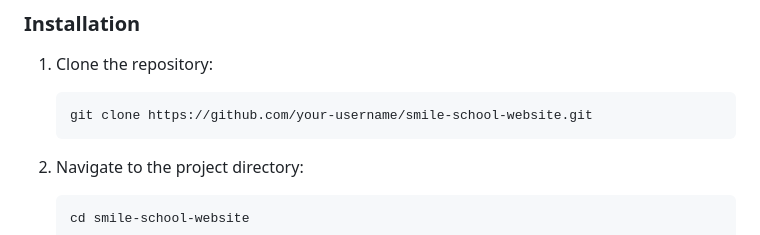
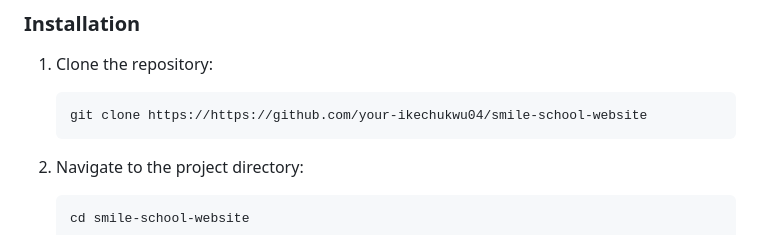
Before and after one commit to Ikechukwu04/alx_html_css, a Markdown page: css_advanced/README.md, the part around the change. Rendered like a GitHub page.

````diff
--- a/css_advanced/README.md
+++ b/css_advanced/README.md
@@ -44,7 +44,7 @@ To get a local copy up and running, follow these steps.
 1. Clone the repository:
 
     ```sh
-    git clone https://github.com/your-username/smile-school-website.git
+    git clone https://https://github.com/your-ikechukwu04/smile-school-website
     ```
 
 2. Navigate to the project directory:
````
